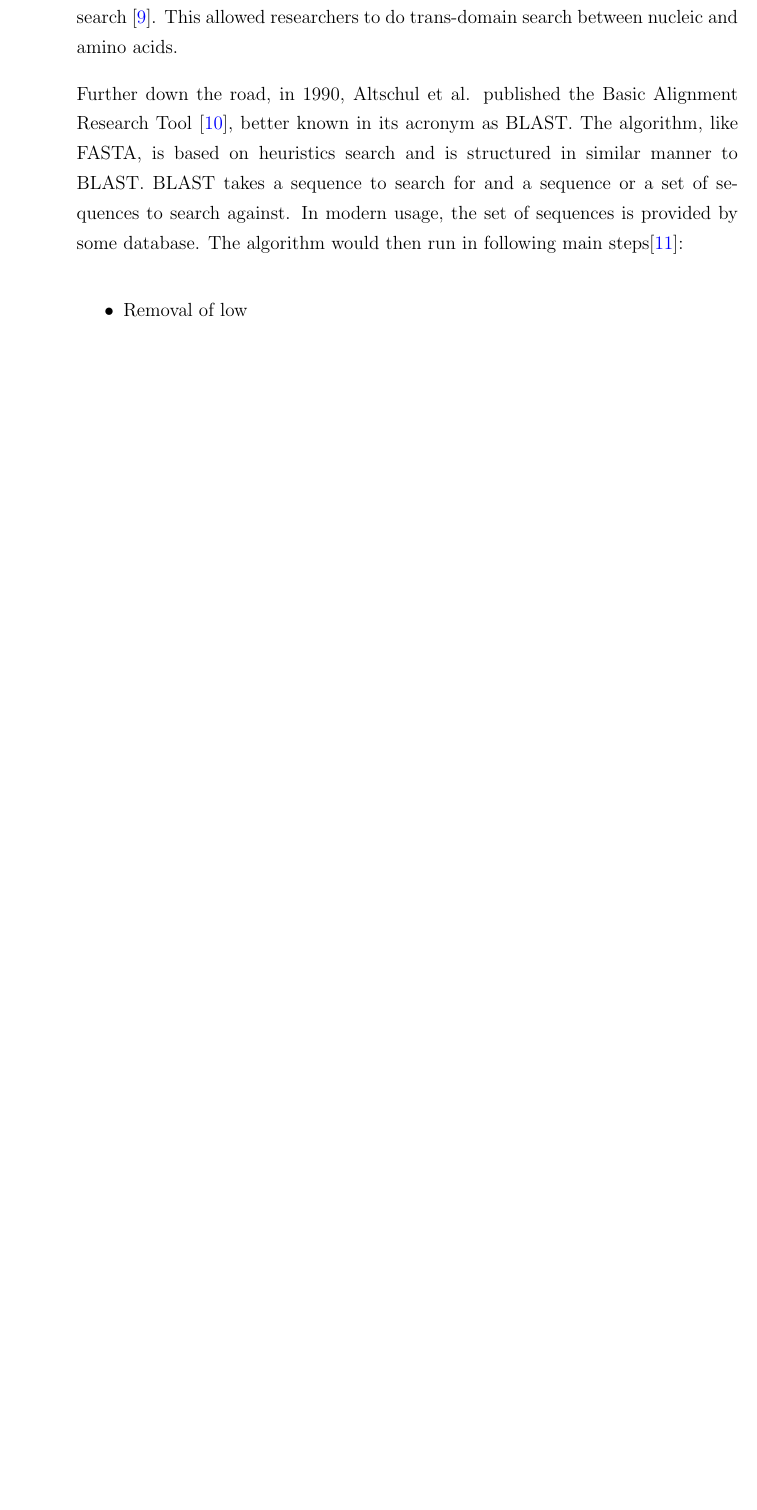
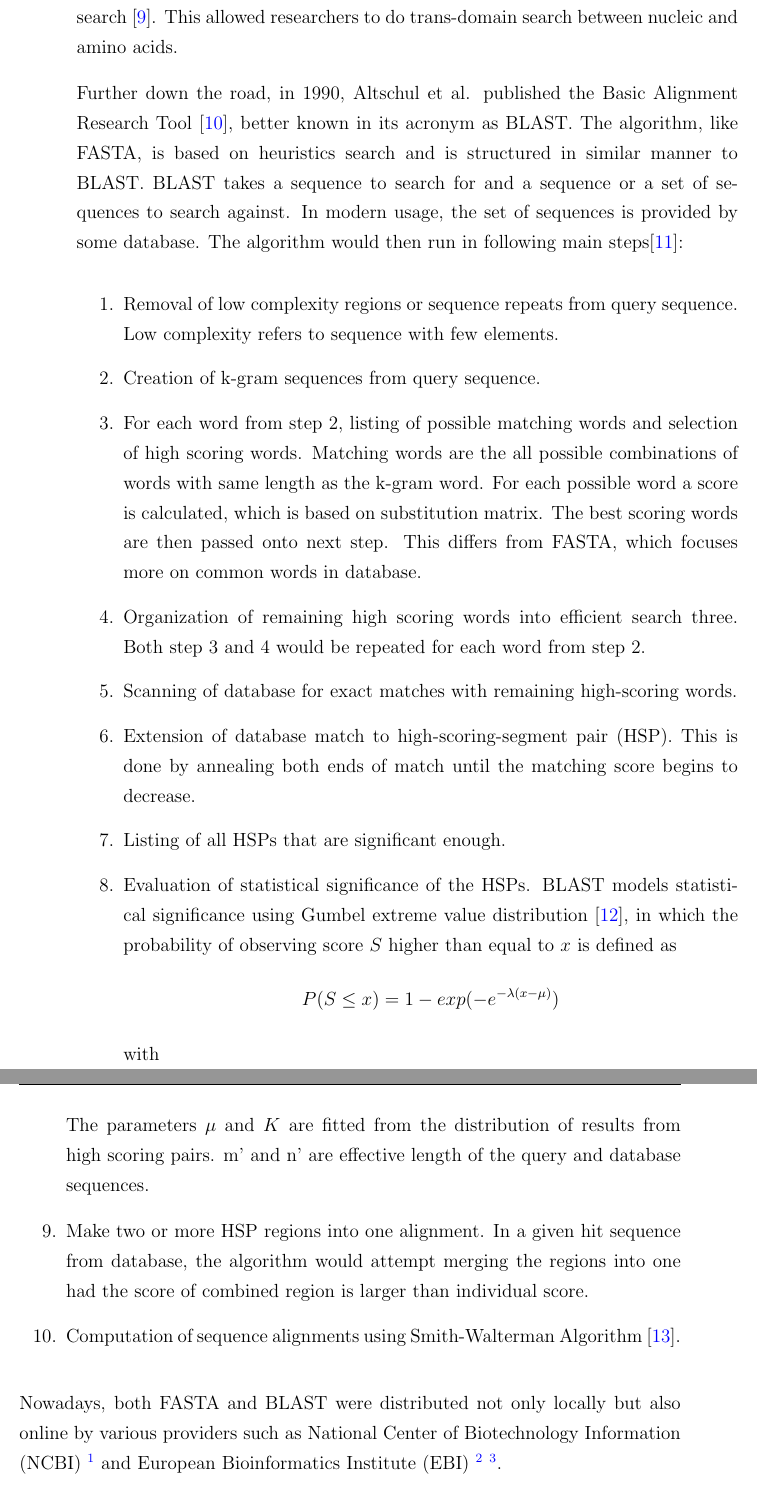
Before and after one commit to raharjaliu/bachelorarbeit, a LaTeX thesis (main.tex, which reads Chapters/Chapter2.tex): part of page 21 of 36 before the commit and two parts of pages 21 and 22 of 36 after it, the two joined at a grey line, cut so that both start at the same text, the shorter picture padded with empty space. The pictures show the PDF file main.pdf that the author committed with the source.

Commit message:
regular update

```diff
--- a/Chapters/Chapter2.tex
+++ b/Chapters/Chapter2.tex
@@ -38,11 +38,17 @@ Further down the road, in 1990, Altschul et al. published the Basic Alignment Re
 \begin{enumerate}
 \item Removal of low complexity regions or sequence repeats from query sequence. Low complexity refers to sequence with few elements.
 \item Creation of k-gram sequences from query sequence.
-\item Listing of possible matching words. Unlike FASTA, which focuses more on common words in database, BLAST focuses more on high scoring words, that is, words that appear more often in the result of step 2.
-
+\item For each word from step 2, listing of possible matching words and selection of high scoring words. Matching words are the all possible combinations of words with same length as the k-gram word. For each possible word a score is calculated, which is based on substitution matrix. The best scoring words are then passed onto next step. This differs from FASTA, which focuses more on common words in database.
+\item Organization of remaining high scoring words into efficient search three. Both step 3 and 4 would be repeated for each word from step 2.
+\item Scanning of database for exact matches with remaining high-scoring words.
+\item Extension of database match to high-scoring-segment pair (HSP). This is done by annealing both ends of match until the matching score begins to decrease.
+\item Listing of all HSPs that are significant enough.
+\item Evaluation of statistical significance of the HSPs. BLAST models statistical significance using Gumbel extreme value distribution \citep{gumbel1954statistical}, in which the probability of observing score $S$ higher than equal to $x$ is defined as $$P(S \leq x) = 1 - exp(-e^{- \lambda (x - \mu)})$$ with $$\mu = log(Km'n')/t$$ The parameters $\mu$ and $K$ are fitted from the distribution of results from high scoring pairs. m' and n' are effective length of the query and database sequences.
+\item Make two or more HSP regions into one alignment. In a given hit sequence from database, the algorithm would attempt merging the regions into one had the score of combined region is larger than individual score.
+\item Computation of sequence alignments using Smith-Walterman Algorithm \citep{smith1981identification}.
 \end{enumerate}
 
-%Nowadays, FASTA not only had added support for amino acids sequence similarity search, but also
+Nowadays, both FASTA and BLAST were distributed not only locally but also online by various providers such as National Center of Biotechnology Information (NCBI) \footnote{\href{http://blast.ncbi.nlm.nih.gov/Blast.cgi}{\texttt{http://blast.ncbi.nlm.nih.gov/Blast.cgi}}} and European Bioinformatics Institute (EBI) \footnote{\href{http://www.ebi.ac.uk/Tools/sss/wublast/}{\texttt{http://www.ebi.ac.uk/Tools/sss/wublast/}}} \footnote{\href{http://www.ebi.ac.uk/Tools/sss/fasta/}{\texttt{http://www.ebi.ac.uk/Tools/sss/fasta/}}}.
 
 %----------------------------------------------------------------------------------------
 %	SECTION 3
```
Also changed, not shown: Bibliography.bib (+8 -0 lines), main.tex (+1 -1 lines), main.pdf, Chapters/Chapter2.tex (2 more changed lines).
